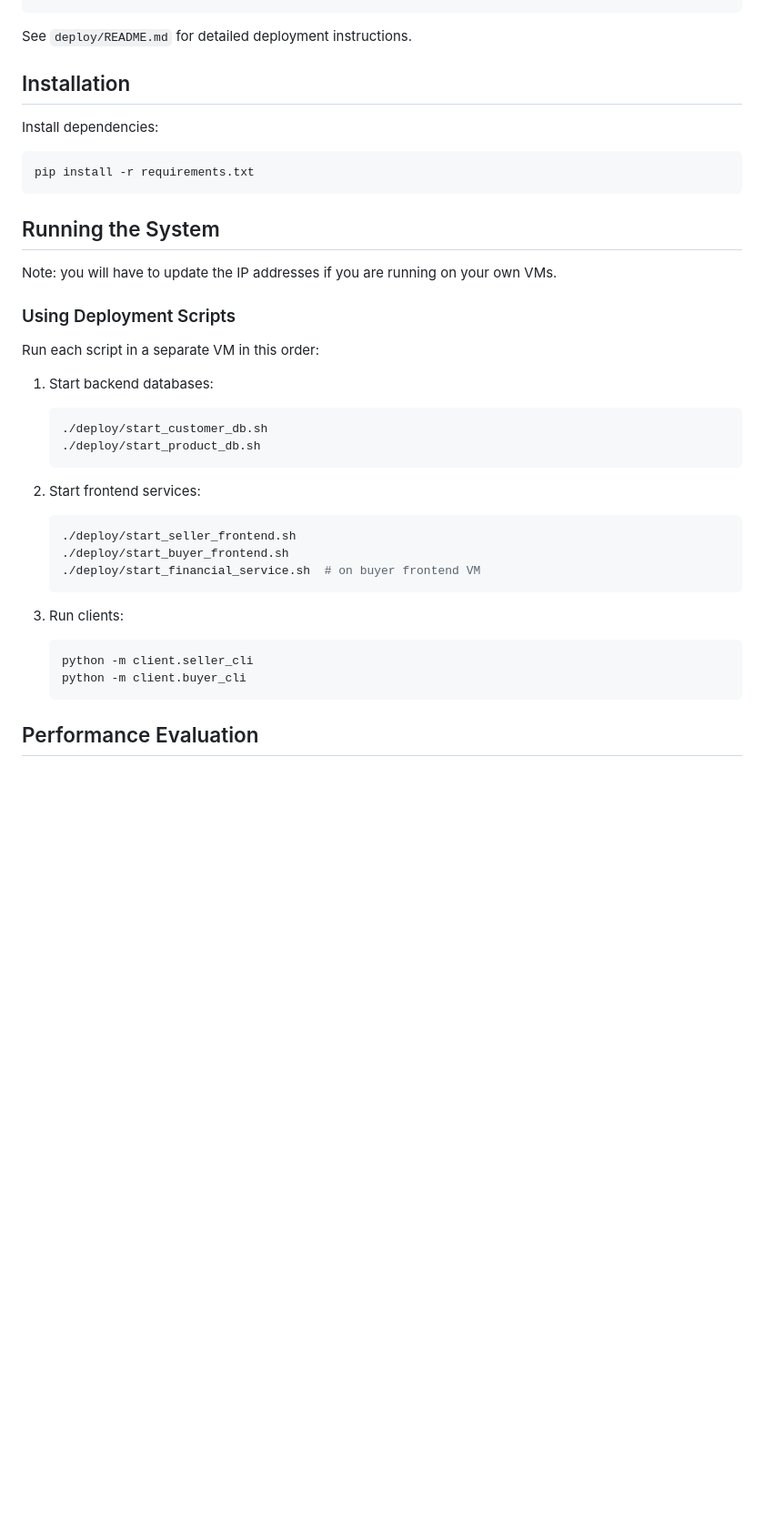
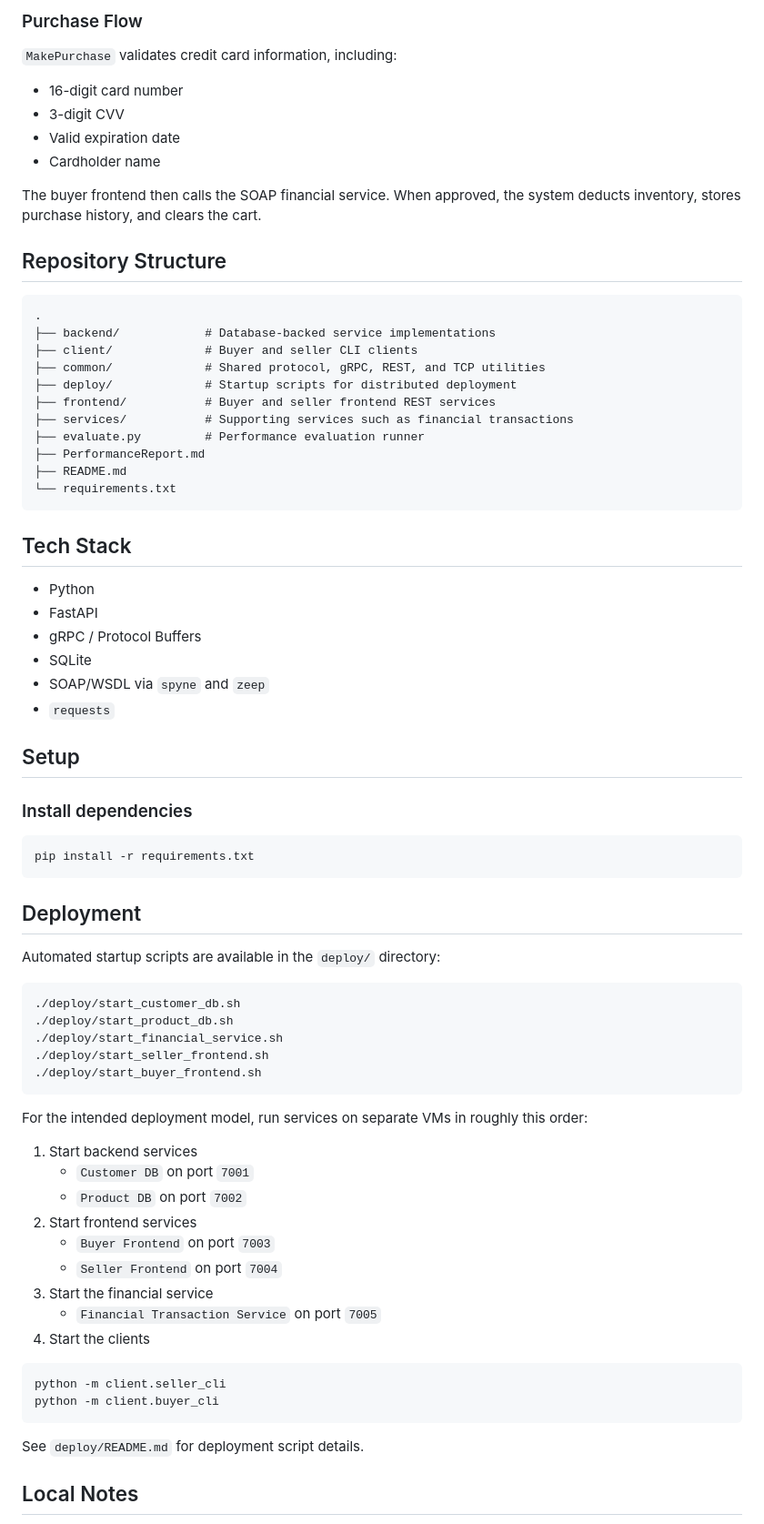
Before and after one commit to Shan-Vision05/Distributed-Marketplace, a Markdown page: README.md, the part around one of its changes. Shown at 91% size. Drawn GitHub-style; blank space fills up the shorter version.

````diff
--- a/README.md
+++ b/README.md
@@ -43,40 +66,77 @@ Automated deployment scripts are provided in the `deploy/` folder. These scripts
+### Purchase Flow
+
+`MakePurchase` validates credit card information, including:
+
+- 16-digit card number
+- 3-digit CVV
+- Valid expiration date
+- Cardholder name
+
+The buyer frontend then calls the SOAP financial service. When approved, the system deducts inventory, stores purchase history, and clears the cart.
+
+## Repository Structure
+
+```text
+.
+├── backend/            # Database-backed service implementations
+├── client/             # Buyer and seller CLI clients
+├── common/             # Shared protocol, gRPC, REST, and TCP utilities
+├── deploy/             # Startup scripts for distributed deployment
+├── frontend/           # Buyer and seller frontend REST services
+├── services/           # Supporting services such as financial transactions
+├── evaluate.py         # Performance evaluation runner
+├── PerformanceReport.md
+├── README.md
+└── requirements.txt
 ```
 
-See `deploy/README.md` for detailed deployment instructions.
+## Tech Stack
 
-## Installation
+- Python
+- FastAPI
+- gRPC / Protocol Buffers
+- SQLite
+- SOAP/WSDL via `spyne` and `zeep`
+- `requests`
 
-Install dependencies:
+## Setup
+
+### Install dependencies
+
 ```bash
 pip install -r requirements.txt
 ```
 
-## Running the System
+## Deployment
 
-Note: you will have to update the IP addresses if you are running on your own VMs.
+Automated startup scripts are available in the `deploy/` directory:
 
-### Using Deployment Scripts
+```bash
+./deploy/start_customer_db.sh
+./deploy/start_product_db.sh
+./deploy/start_financial_service.sh
+./deploy/start_seller_frontend.sh
+./deploy/start_buyer_frontend.sh
+```
 
-Run each script in a separate VM in this order:
+For the intended deployment model, run services on separate VMs in roughly this order:
 
-1. Start backend databases:
-   ```bash
-   ./deploy/start_customer_db.sh
-   ./deploy/start_product_db.sh
-   ```
+1. Start backend services
+   - `Customer DB` on port `7001`
+   - `Product DB` on port `7002`
+2. Start frontend services
+   - `Buyer Frontend` on port `7003`
+   - `Seller Frontend` on port `7004`
+3. Start the financial service
+   - `Financial Transaction Service` on port `7005`
+4. Start the clients
 
-2. Start frontend services:
-   ```bash
-   ./deploy/start_seller_frontend.sh
-   ./deploy/start_buyer_frontend.sh
-   ./deploy/start_financial_service.sh  # on buyer frontend VM
-   ```
+```bash
+python -m client.seller_cli
+python -m client.buyer_cli
+```
 
-3. Run clients:
-   ```bash
-   python -m client.seller_cli
-   python -m client.buyer_cli
-   ```
+See `deploy/README.md` for deployment script details.
 
-## Performance Evaluation
+## Local Notes
 
````
Also changed, not shown: other parts of README.md (+171 -45 lines).
